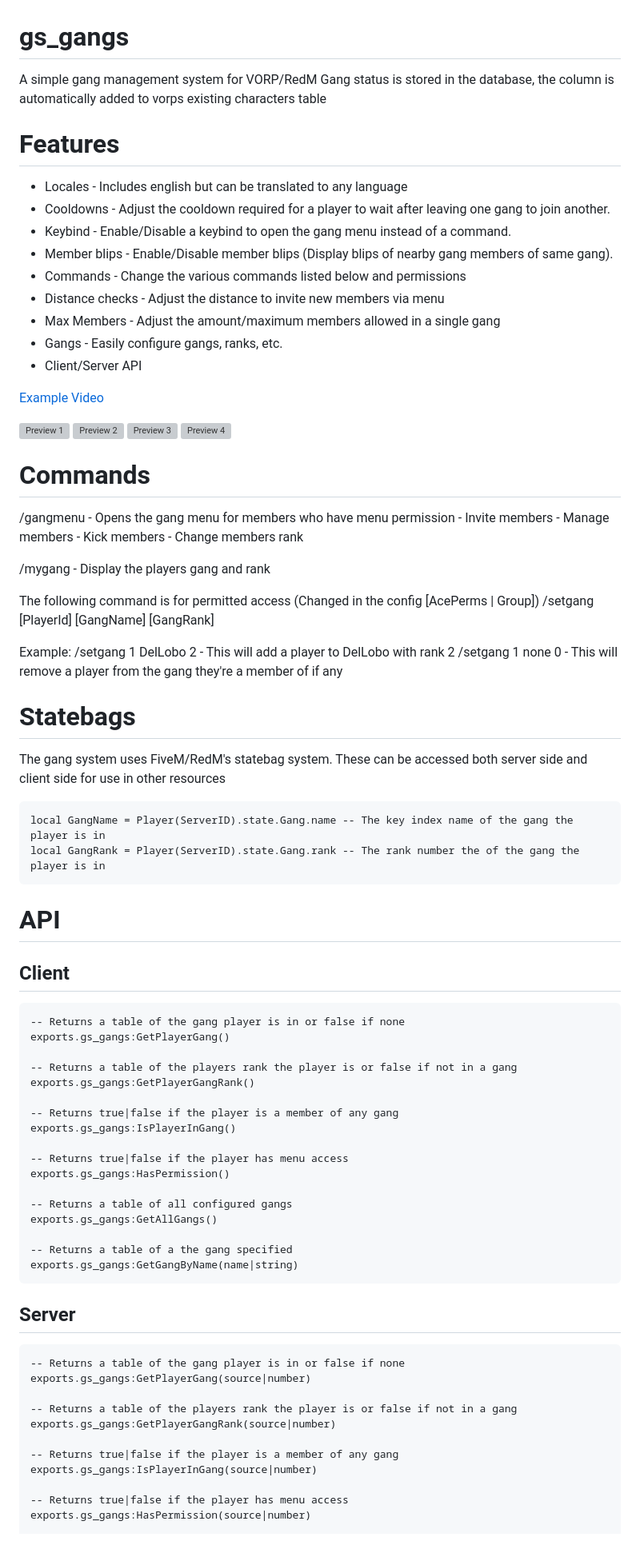
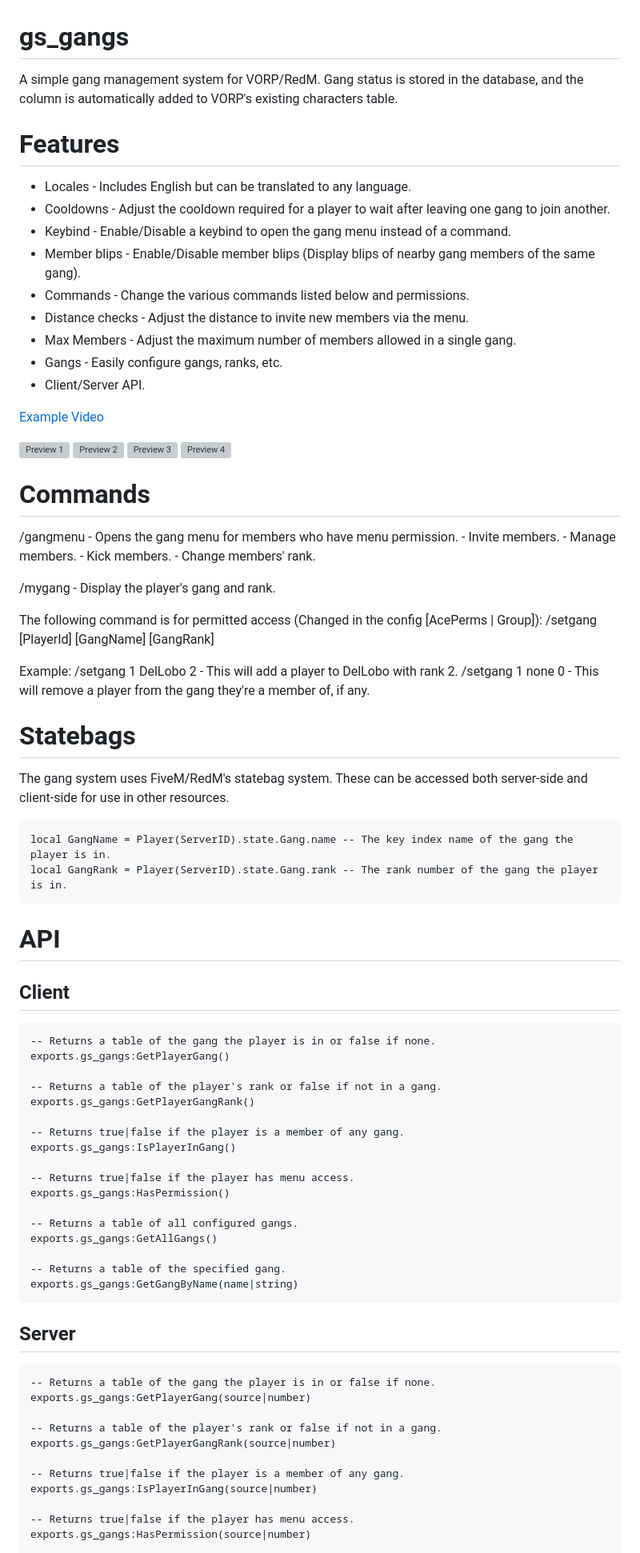
Before and after one commit to GlitchOo/gs_gangs, a Markdown page: README.md, the part around the change printed below. Shown: that part at 80% size. Rendered like a GitHub page; grey boxes are pictures that could not be loaded.

Commit message:
fix (readme): correct some typos lol

````diff
--- a/README.md
+++ b/README.md
@@ -1,20 +1,18 @@
 # gs_gangs
 
-A simple gang management system for VORP/RedM
-Gang status is stored in the database, the column is automatically added to vorps existing characters table
+A simple gang management system for VORP/RedM. Gang status is stored in the database, and the column is automatically added to VORP's existing characters table.
 
 # Features
 
-- Locales - Includes english but can be translated to any language
+- Locales - Includes English but can be translated to any language.
 - Cooldowns - Adjust the cooldown required for a player to wait after leaving one gang to join another.
 - Keybind - Enable/Disable a keybind to open the gang menu instead of a command.
-- Member blips - Enable/Disable member blips (Display blips of nearby gang members of same gang).
-- Commands - Change the various commands listed below and permissions
-- Distance checks - Adjust the distance to invite new members via menu
-- Max Members - Adjust the amount/maximum members allowed in a single gang
+- Member blips - Enable/Disable member blips (Display blips of nearby gang members of the same gang).
+- Commands - Change the various commands listed below and permissions.
+- Distance checks - Adjust the distance to invite new members via the menu.
+- Max Members - Adjust the maximum number of members allowed in a single gang.
 - Gangs - Easily configure gangs, ranks, etc.
-- Client/Server API
-
+- Client/Server API.
 
 [Example Video](https://youtu.be/UEe1d2MUIU8)
 
@@ -23,31 +21,29 @@ Gang status is stored in the database, the column is automatically added to vorp
 ![Preview 3](https://i.gyazo.com/6eab8946aedae5ab0a69441e70bfb418.png)
 ![Preview 4](https://i.gyazo.com/7501c1acab065728f31eee9cc831ac69.png)
 
-
 # Commands
 
-/gangmenu - Opens the gang menu for members who have menu permission
-    - Invite members
-    - Manage members
-        - Kick members
-        - Change members rank
+/gangmenu - Opens the gang menu for members who have menu permission.
+    - Invite members.
+    - Manage members.
+        - Kick members.
+        - Change members' rank.
 
-/mygang - Display the players gang and rank
+/mygang - Display the player's gang and rank.
 
-The following command is for permitted access (Changed in the config [AcePerms | Group])
+The following command is for permitted access (Changed in the config [AcePerms | Group]):
 /setgang [PlayerId] [GangName] [GangRank]
 
 Example:
-/setgang 1 DelLobo 2 - This will add a player to DelLobo with rank 2
-/setgang 1 none 0 - This will remove a player from the gang they're a member of if any
+/setgang 1 DelLobo 2 - This will add a player to DelLobo with rank 2.
+/setgang 1 none 0 - This will remove a player from the gang they're a member of, if any.
 
 # Statebags
 
-The gang system uses FiveM/RedM's statebag system.
-These can be accessed both server side and client side for use in other resources
+The gang system uses FiveM/RedM's statebag system. These can be accessed both server-side and client-side for use in other resources.
 ```
-local GangName = Player(ServerID).state.Gang.name -- The key index name of the gang the player is in
-local GangRank = Player(ServerID).state.Gang.rank -- The rank number the of the gang the player is in
+local GangName = Player(ServerID).state.Gang.name -- The key index name of the gang the player is in.
+local GangRank = Player(ServerID).state.Gang.rank -- The rank number of the gang the player is in.
 ```
 
 # API
@@ -55,37 +51,37 @@ local GangRank = Player(ServerID).state.Gang.rank -- The rank number the of the
 ## Client
 
 ```
--- Returns a table of the gang player is in or false if none
+-- Returns a table of the gang the player is in or false if none.
 exports.gs_gangs:GetPlayerGang()
 
--- Returns a table of the players rank the player is or false if not in a gang
+-- Returns a table of the player's rank or false if not in a gang.
 exports.gs_gangs:GetPlayerGangRank()
 
--- Returns true|false if the player is a member of any gang
+-- Returns true|false if the player is a member of any gang.
 exports.gs_gangs:IsPlayerInGang()
 
--- Returns true|false if the player has menu access
+-- Returns true|false if the player has menu access.
 exports.gs_gangs:HasPermission()
 
--- Returns a table of all configured gangs
+-- Returns a table of all configured gangs.
 exports.gs_gangs:GetAllGangs()
 
--- Returns a table of a the gang specified
+-- Returns a table of the specified gang.
 exports.gs_gangs:GetGangByName(name|string)
 ```
 
 ## Server
 
 ```
--- Returns a table of the gang player is in or false if none
+-- Returns a table of the gang the player is in or false if none.
 exports.gs_gangs:GetPlayerGang(source|number)
 
--- Returns a table of the players rank the player is or false if not in a gang
+-- Returns a table of the player's rank or false if not in a gang.
 exports.gs_gangs:GetPlayerGangRank(source|number)
 
--- Returns true|false if the player is a member of any gang
+-- Returns true|false if the player is a member of any gang.
 exports.gs_gangs:IsPlayerInGang(source|number)
 
--- Returns true|false if the player has menu access
+-- Returns true|false if the player has menu access.
 exports.gs_gangs:HasPermission(source|number)
 
````
Also changed, not shown: other parts of README.md (+4 -3 lines).
